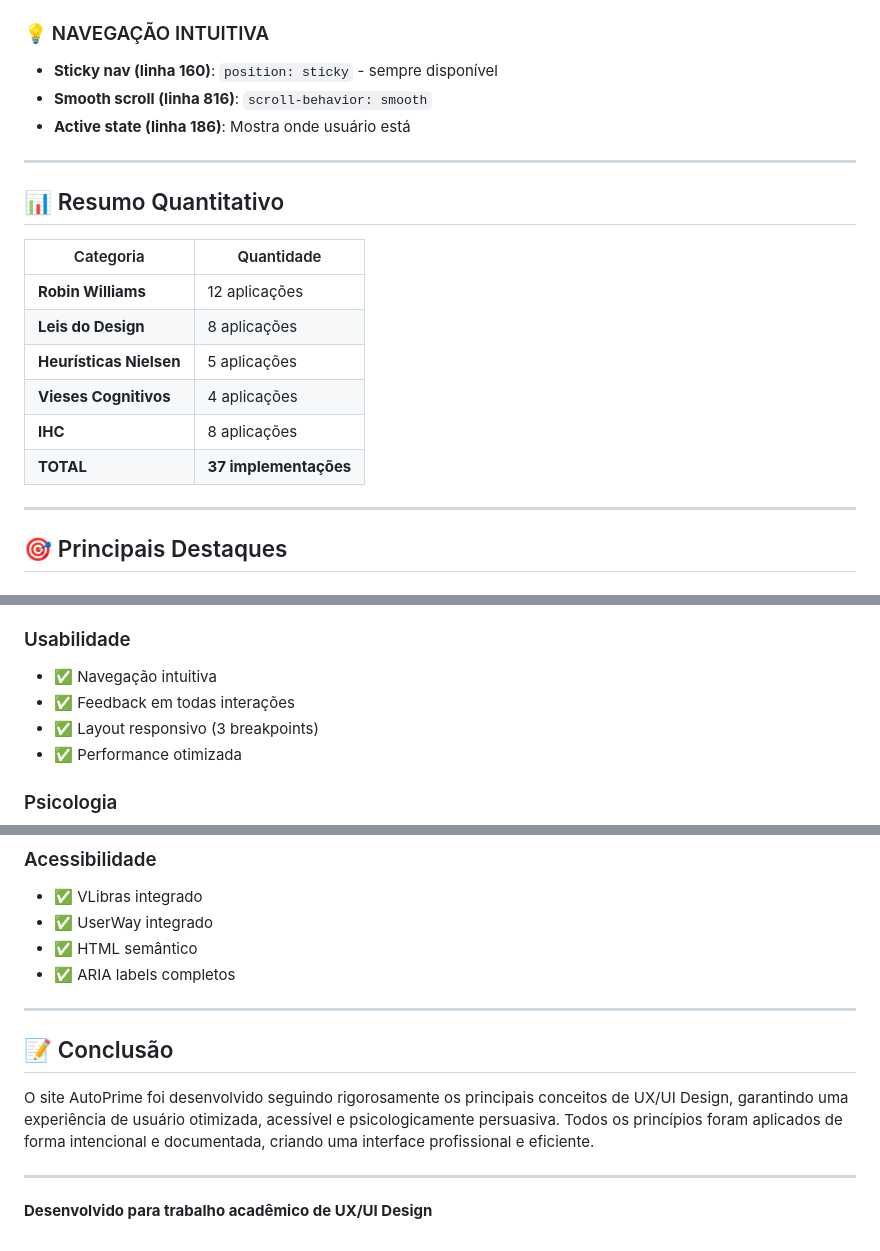
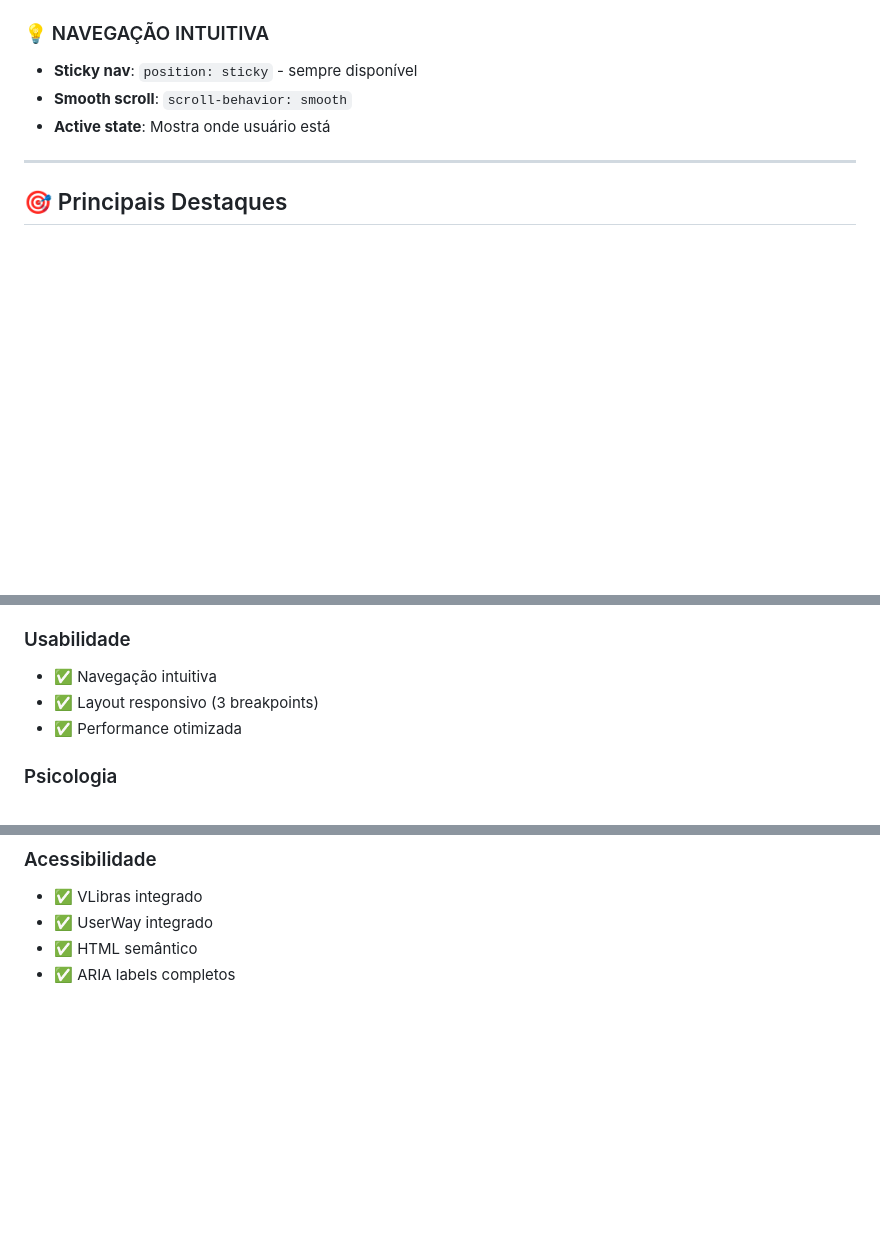
Before and after one commit to Bruno-Dezorzi/site_ux_senac, a Markdown page: DC.MD, 3 parts joined by grey strips. GitHub-like rendering; blank space fills up the shorter version.

```diff
--- a/DC.MD
+++ b/DC.MD
@@ -165,22 +161,10 @@ Elementos que indicam como usá-los:
 - **Loading lazy**: `<img loading="lazy">` para performance
 
 ### 💡 NAVEGAÇÃO INTUITIVA
-- **Sticky nav (linha 160)**: `position: sticky` - sempre disponível
-- **Smooth scroll (linha 816)**: `scroll-behavior: smooth`
-- **Active state (linha 186)**: Mostra onde usuário está
+- **Sticky nav**: `position: sticky` - sempre disponível
+- **Smooth scroll**: `scroll-behavior: smooth`
+- **Active state**: Mostra onde usuário está
 
----
-
-## 📊 Resumo Quantitativo
-
-| Categoria | Quantidade |
-|-----------|------------|
-| **Robin Williams** | 12 aplicações |
-| **Leis do Design** | 8 aplicações |
-| **Heurísticas Nielsen** | 5 aplicações |
-| **Vieses Cognitivos** | 4 aplicações |
-| **IHC** | 8 aplicações |
-| **TOTAL** | **37 implementações** |
 
 ---
 
@@ -194,7 +178,6 @@ Elementos que indicam como usá-los:
 
 ### Usabilidade
 - ✅ Navegação intuitiva
-- ✅ Feedback em todas interações
 - ✅ Layout responsivo (3 breakpoints)
 - ✅ Performance otimizada
 
@@ -209,13 +192,3 @@ Elementos que indicam como usá-los:
 - ✅ UserWay integrado
 - ✅ HTML semântico
 - ✅ ARIA labels completos
-
----
-
-## 📝 Conclusão
-
-O site AutoPrime foi desenvolvido seguindo rigorosamente os principais conceitos de UX/UI Design, garantindo uma experiência de usuário otimizada, acessível e psicologicamente persuasiva. Todos os princípios foram aplicados de forma intencional e documentada, criando uma interface profissional e eficiente.
-
----
-
-**Desenvolvido para trabalho acadêmico de UX/UI Design**
```
Also changed, not shown: other parts of DC.MD (+36 -40 lines).
